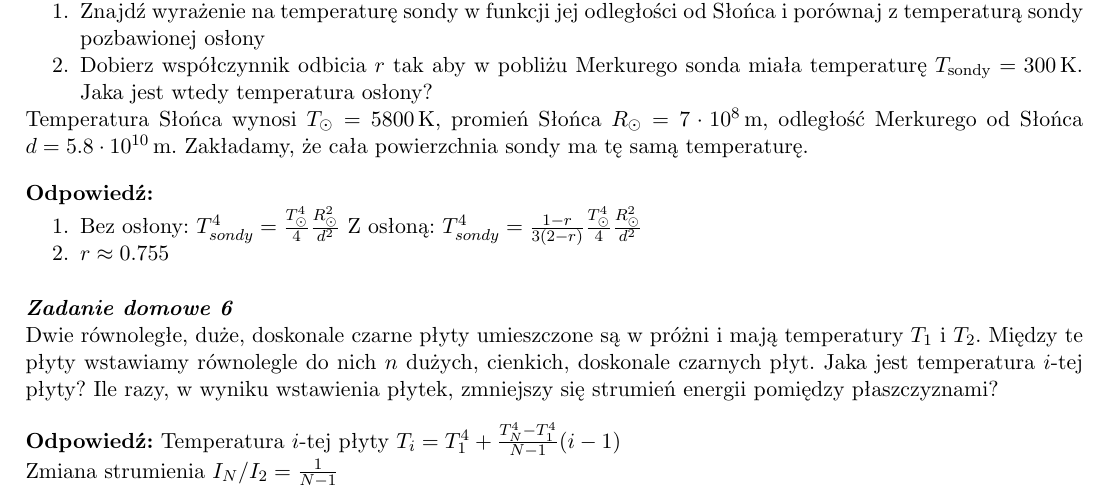
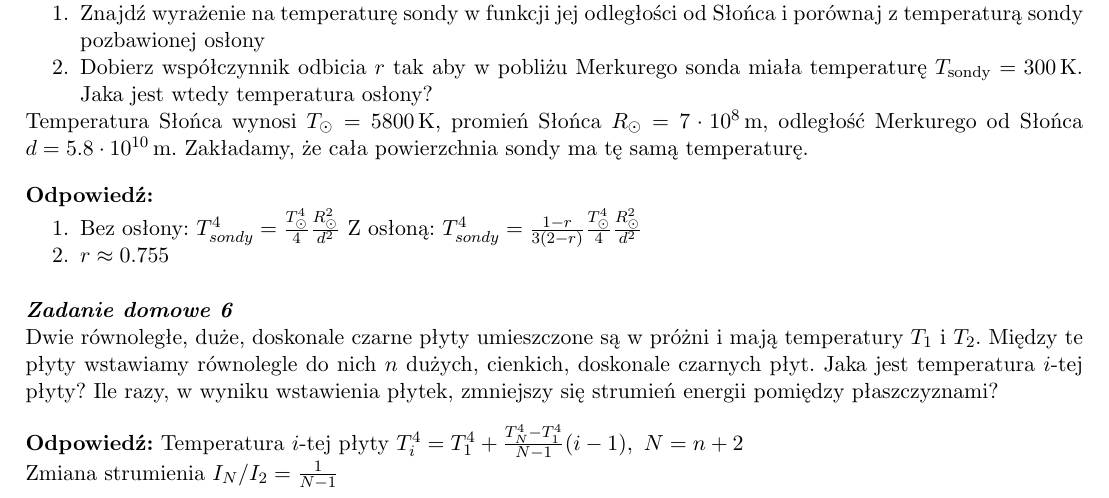
Before and after one commit to akalinow/Termodynamika, a LaTeX document (tydzien_2/tydzien_2.tex): part of page 3 of 3, cut so that both start at the same text. Compiled offline with pdfLaTeX.

Commit message:
* fix answer to homework task

```diff
--- a/tydzien_2/tydzien_2.tex
+++ b/tydzien_2/tydzien_2.tex
@@ -227,7 +227,7 @@ Jaka jest temperatura $i$-tej płyty?
 Ile razy, w wyniku wstawienia płytek, zmniejszy się strumień energii pomiędzy płaszczyznami?
 \vskip 10pt
 \textbf{Odpowiedź:}
-Temperatura $i$-tej płyty $T_i = T_1^4 + \frac{T_N^4-T_1^4}{N-1} (i-1)$\\
+Temperatura $i$-tej płyty $T_i^{4} = T_1^4 + \frac{T_N^4-T_1^4}{N-1} (i-1), ~ N = n+2$\\
 Zmiana strumienia $I_N/I_2 = \frac{1}{N-1} $
 
 \end{document}
```
